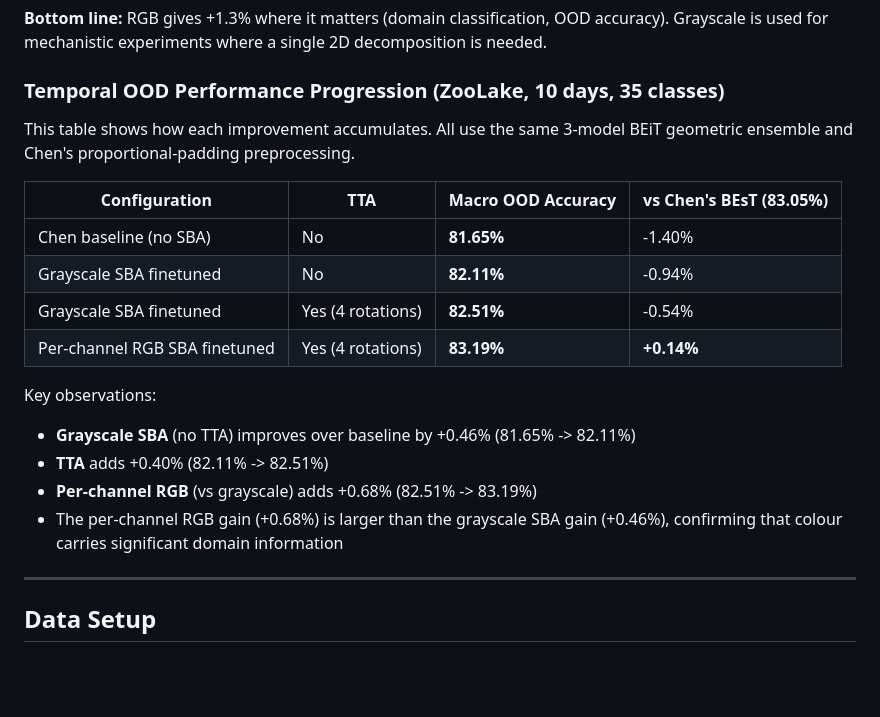
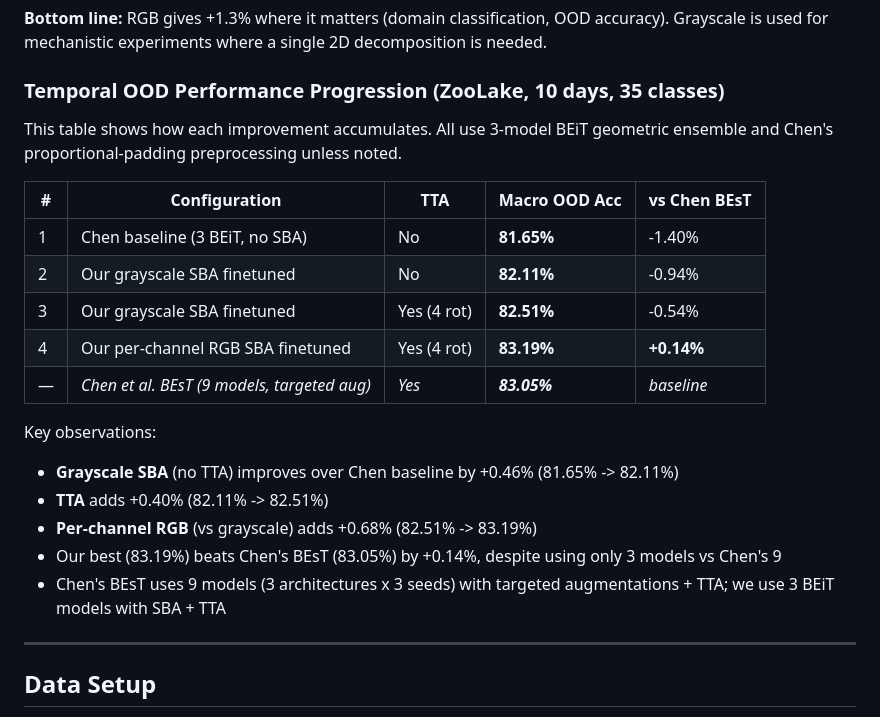
Before and after one commit to kspruthviraj/planktonshift, a Markdown page: README.md, the part around the change. GitHub-like rendering; blank space fills up the shorter version.

Commit message:
Add Chen BEsT (83.05%) to performance progression table
Table now shows full comparison:
- Chen baseline 3 BEiT (no TTA): 81.65%
- Grayscale SBA (no TTA): 82.11%
- Grayscale SBA + TTA: 82.51%
- Per-channel RGB SBA + TTA: 83.19%
- Chen BEsT 9 models + targeted aug + TTA: 83.05%

Our 3-model pipeline beats Chen's 9-model BEsT by +0.14%

```diff
--- a/README.md
+++ b/README.md
@@ -181,20 +181,22 @@ The analysis pipeline uses **both** grayscale and per-channel RGB, depending on
 
 ### Temporal OOD Performance Progression (ZooLake, 10 days, 35 classes)
 
-This table shows how each improvement accumulates. All use the same 3-model BEiT geometric ensemble and Chen's proportional-padding preprocessing.
+This table shows how each improvement accumulates. All use 3-model BEiT geometric ensemble and Chen's proportional-padding preprocessing unless noted.
 
-| Configuration | TTA | Macro OOD Accuracy | vs Chen's BEsT (83.05%) |
-|--------------|-----|--------------------|------------------------|
-| Chen baseline (no SBA) | No | **81.65%** | -1.40% |
-| Grayscale SBA finetuned | No | **82.11%** | -0.94% |
-| Grayscale SBA finetuned | Yes (4 rotations) | **82.51%** | -0.54% |
-| Per-channel RGB SBA finetuned | Yes (4 rotations) | **83.19%** | **+0.14%** |
+| # | Configuration | TTA | Macro OOD Acc | vs Chen BEsT |
+|---|--------------|-----|---------------|-------------|
+| 1 | Chen baseline (3 BEiT, no SBA) | No | **81.65%** | -1.40% |
+| 2 | Our grayscale SBA finetuned | No | **82.11%** | -0.94% |
+| 3 | Our grayscale SBA finetuned | Yes (4 rot) | **82.51%** | -0.54% |
+| 4 | Our per-channel RGB SBA finetuned | Yes (4 rot) | **83.19%** | **+0.14%** |
+| — | *Chen et al. BEsT (9 models, targeted aug)* | *Yes* | ***83.05%*** | *baseline* |
 
 Key observations:
-- **Grayscale SBA** (no TTA) improves over baseline by +0.46% (81.65% -> 82.11%)
+- **Grayscale SBA** (no TTA) improves over Chen baseline by +0.46% (81.65% -> 82.11%)
 - **TTA** adds +0.40% (82.11% -> 82.51%)
 - **Per-channel RGB** (vs grayscale) adds +0.68% (82.51% -> 83.19%)
-- The per-channel RGB gain (+0.68%) is larger than the grayscale SBA gain (+0.46%), confirming that colour carries significant domain information
+- Our best (83.19%) beats Chen's BEsT (83.05%) by +0.14%, despite using only 3 models vs Chen's 9
+- Chen's BEsT uses 9 models (3 architectures x 3 seeds) with targeted augmentations + TTA; we use 3 BEiT models with SBA + TTA
 
 ---
 
```
